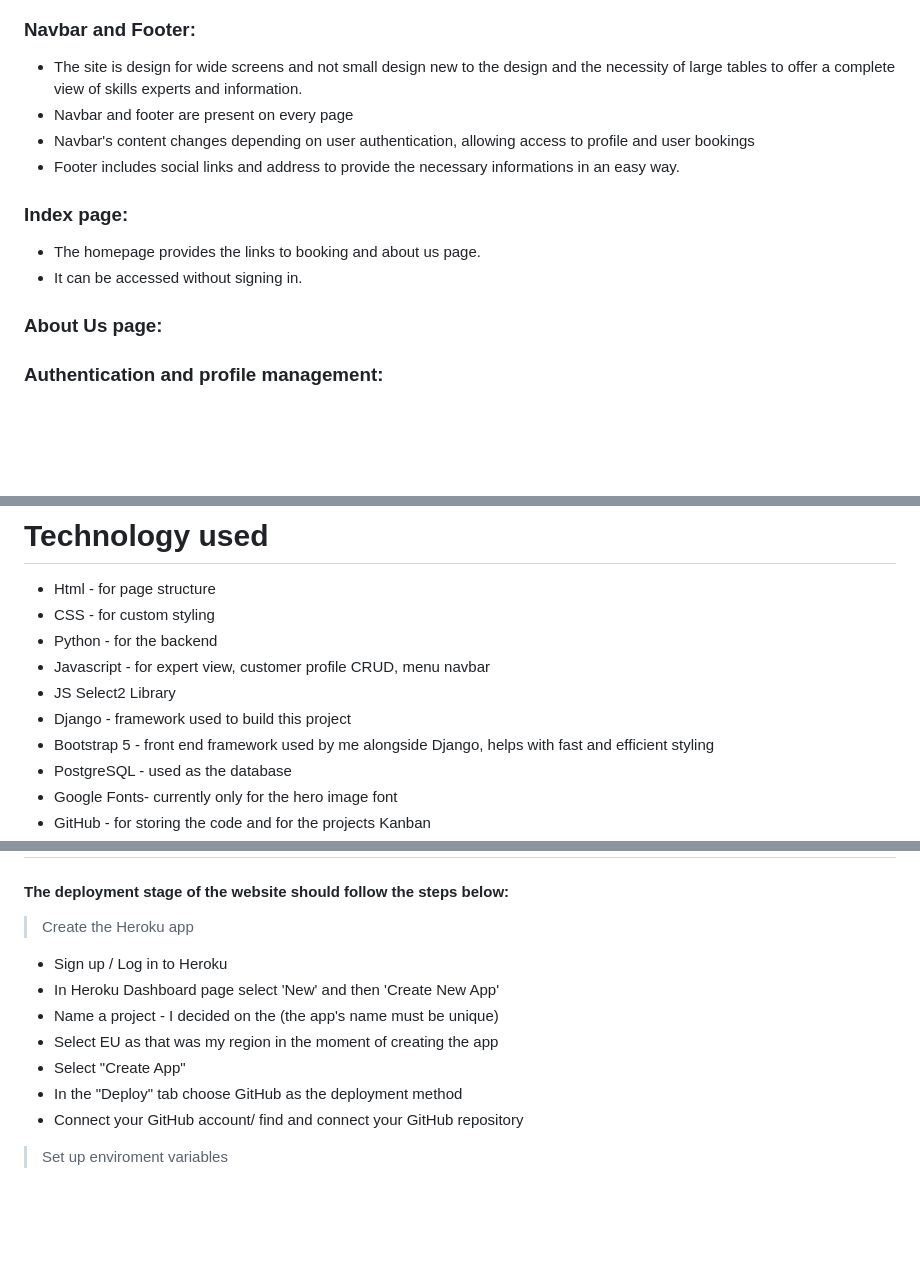
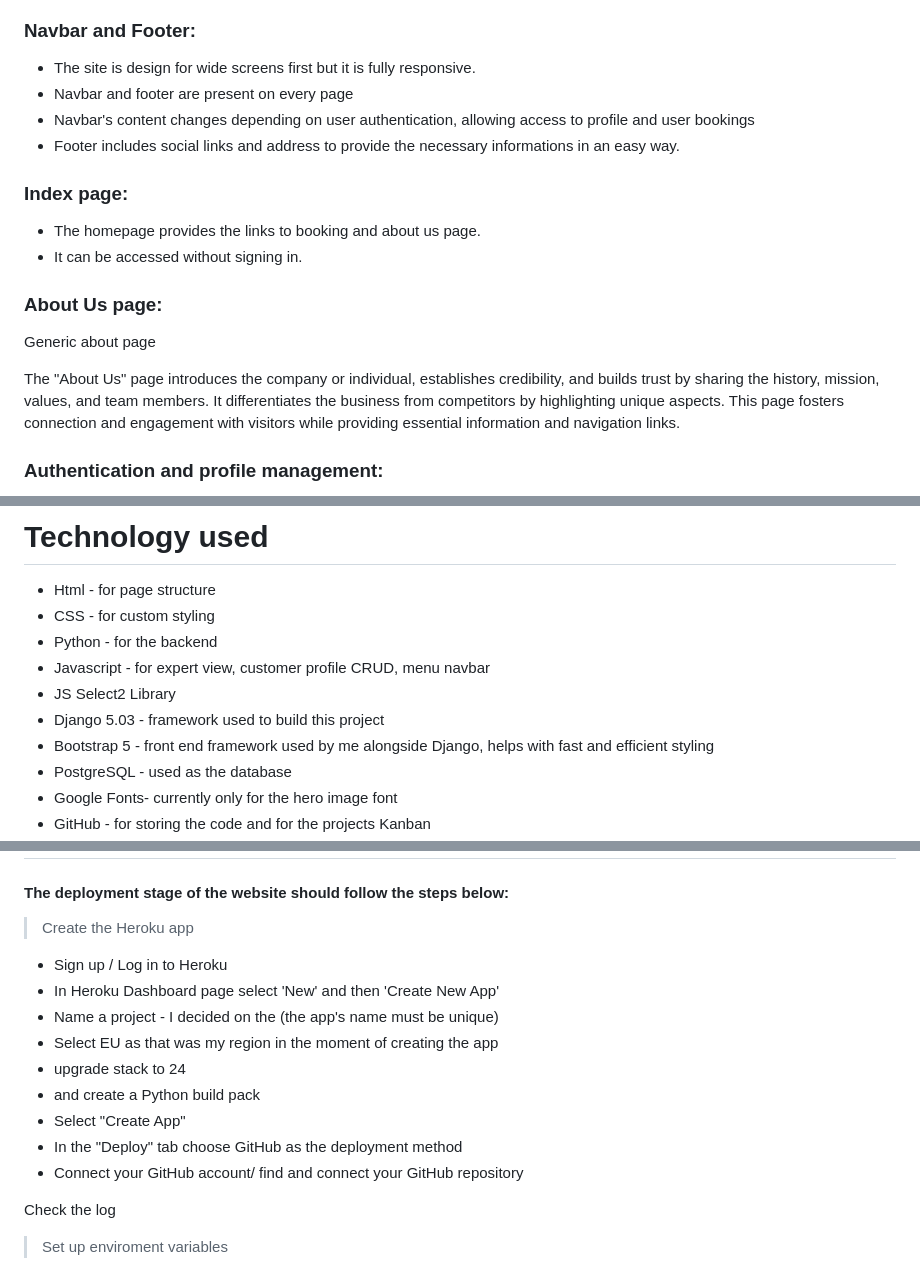
Before and after one commit to Jean7667/RBM_APP, a Markdown page: README.md, 3 parts joined by grey strips. GitHub-like rendering; blank space fills up the shorter version.

```diff
--- a/README.md
+++ b/README.md
@@ -209,7 +211,8 @@ In our project, we utilized GitHub for project management, harnessing its robust
 
 
 ### Navbar and Footer:
-- The site is design for wide screens and not small design new to the design and the necessity of large tables to offer a complete view of skills experts and information.
+
+- The site is design for wide screens first but it is fully responsive.
 - Navbar and footer are present on every page
 - Navbar's content changes depending on user authentication, allowing access to profile and user bookings
 - Footer includes social links and address to provide the necessary informations in an easy way.
@@ -221,7 +224,9 @@ In our project, we utilized GitHub for project management, harnessing its robust
 
 ### About Us page:
 
+Generic about page
 
+The "About Us" page introduces the company or individual, establishes credibility, and builds trust by sharing the history, mission, values, and team members. It differentiates the business from competitors by highlighting unique aspects. This page fosters connection and engagement with visitors while providing essential information and navigation links.
 
 ### Authentication and profile management:
 
@@ -268,7 +294,7 @@ No feature left for implaementation
 - Python - for the backend
 - Javascript - for expert view, customer profile CRUD, menu navbar
 - JS Select2 Library
-- Django - framework used to build this project
+- Django 5.03 - framework used to build this project
 - Bootstrap 5 - front end framework used by me alongside Django, helps with fast and efficient styling
 - PostgreSQL - used as the database
 - Google Fonts- currently only for the hero image font
@@ -343,13 +369,19 @@ JavaScript filter on expert view is not taking into account an expert with multi
 
 > Create the Heroku app
 
+
+
 - Sign up / Log in to Heroku
 - In Heroku Dashboard page select 'New' and then 'Create New App'
 - Name a project - I decided on the  (the app's name must be unique)
 - Select EU as that was my region in the moment of creating the app
+- upgrade stack to 24
+- and create a Python build pack
 - Select "Create App"
 - In the "Deploy" tab choose GitHub as the deployment method
 - Connect your GitHub account/ find and connect your GitHub repository
+
+Check the log
 
 > Set up enviroment variables
 
```
Also changed, not shown: other parts of README.md (+33 -10 lines).
